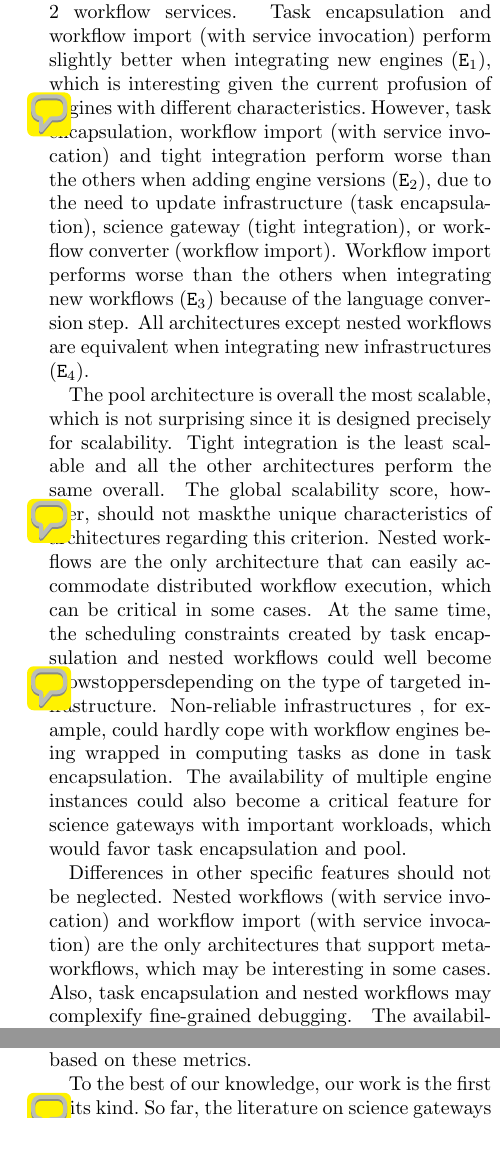
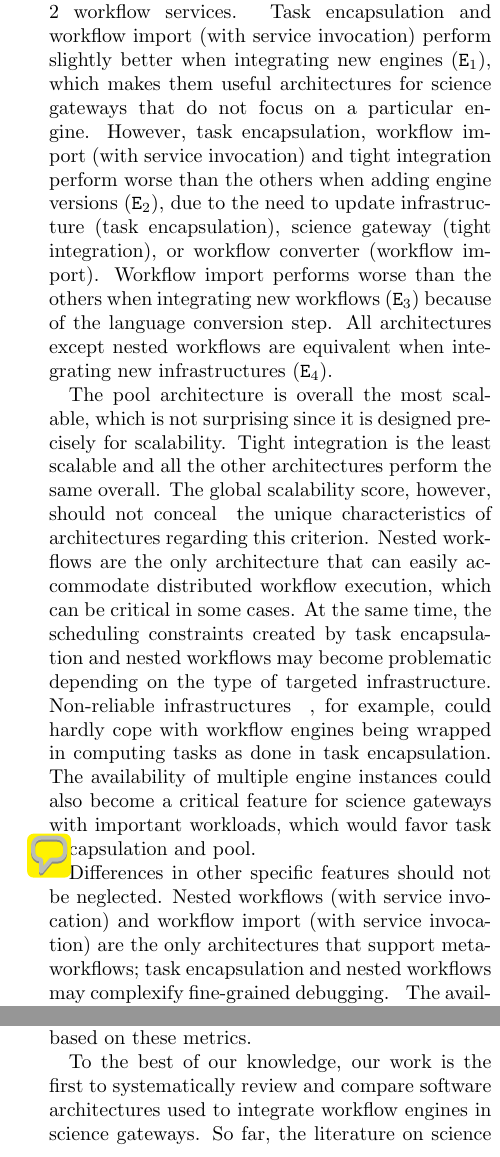
Before and after one commit to glatard/FGCS-works-special-issue, a LaTeX paper (paper.tex): two parts of the columns of pages 14 and 15 of 17, joined at a grey line, cut so that both start at the same text. Compiled offline with pdfLaTeX.

Commit message:
Some additional fixes following @najmahan's comments

```diff
--- a/paper.tex
+++ b/paper.tex
@@ -1431,42 +1431,51 @@ Regarding extensibility, most architectures are overall comparable,
 except nested workflows (with service invocation) which are
 significantly behind. This is explained by the complexity of the
 nested workflow architecture, with 2 infrastructures and 2 workflow
-services. Task encapsulation and workflow import (with service invocation)
-perform slightly better when integrating new engines (\texttt{E$_1$}),
-which is interesting given the current profusion of engines with
-different characteristics.\note {Naj}{what is interesting?}  However, task encapsulation, workflow import
-(with service invocation) and tight integration perform worse than the
-others when adding engine versions (\texttt{E$_2$}), due to the need to
-update infrastructure (task encapsulation), science gateway (tight
+services. Task encapsulation and workflow import (with service
+invocation) perform slightly better when integrating new engines
+(\texttt{E$_1$}), which makes them useful architectures for science
+gateways that do not focus on a particular engine.\closednote{Naj}{what is
+  interesting?}{Tristan}{Rephrased, thanks.}  However, task encapsulation, workflow import (with
+service invocation) and tight integration perform worse than the
+others when adding engine versions (\texttt{E$_2$}), due to the need
+to update infrastructure (task encapsulation), science gateway (tight
 integration), or workflow converter (workflow import). Workflow import
 performs worse than the others when integrating new workflows
 (\texttt{E$_3$}) because of the language conversion step. All
-architectures except nested workflows are equivalent when
-integrating new infrastructures (\texttt{E$_4$}).
-
-The pool architecture is overall the most scalable, which is not surprising since it is designed precisely for scalability. Tight
+architectures except nested workflows are equivalent when integrating
+new infrastructures (\texttt{E$_4$}).
+
+The pool architecture is overall the most scalable, which is not
+surprising since it is designed precisely for scalability. Tight
 integration is the least scalable and all the other architectures
-perform the same overall. The global scalability score, however, should not
-mask \note{Naj}{what do you mean by mask?}the unique characteristics of architectures regarding this
-criterion. Nested workflows are the only architecture that can easily
-accommodate distributed workflow execution, which can be critical in
-some cases. At the same time, the scheduling constraints created by
-task encapsulation and nested workflows could well become
-showstoppers \note{Naj}{please don't use these from-film-marketing words?! :-) }depending on the type of targeted
-infrastructure. Non-reliable infrastructures \note{Naj}{you mean by the showstoppers, i.e. the nested workflows which can accommodate distributed executions but are limited by scheduling constraints?} , for example, could
-hardly cope with workflow engines being wrapped in computing tasks as
-done in task encapsulation. The availability of multiple engine instances
-could also become a critical feature for science gateways with
-important workloads, which would favor task encapsulation and pool. \note{Naj}{I feel this paragraph is a bit vague, and doesn't distill and contextualize the thorough work described before.}
+perform the same overall. The global scalability score, however,
+should not conceal \closednote{Naj}{what do you mean by
+  mask?}{Tristan}{I guess 'hide' or 'conceal' are better
+  words. Fixed.} the unique characteristics of architectures regarding
+this criterion. Nested workflows are the only architecture that can
+easily accommodate distributed workflow execution, which can be
+critical in some cases. At the same time, the scheduling constraints
+created by task encapsulation and nested workflows may become problematic \closednote{Naj}{please don't use these from-film-marketing
+  words?! :-) }{Tristan}{OK!} depending on the type of targeted
+infrastructure. Non-reliable infrastructures \closednote{Naj}{you mean by
+  the showstoppers, i.e. the nested workflows which can accommodate
+  distributed executions but are limited by scheduling constraints?}{Tristan}{Yes. I rephrased a bit this part.} ,
+for example, could hardly cope with workflow engines being wrapped in
+computing tasks as done in task encapsulation. The availability of
+multiple engine instances could also become a critical feature for
+science gateways with important workloads, which would favor task
+encapsulation and pool. \note{Naj}{I feel this paragraph is a bit
+  vague, and doesn't distill and contextualize the thorough work
+  described before.}
 
 Differences in other specific features should not be neglected. Nested
 workflows (with service invocation) and workflow import (with service
-invocation) are the only architectures that support meta-workflows,
-which may be interesting in some cases \note{Naj}{Which?}. Also, task encapsulation and nested
-workflows may complexify fine-grained debugging. \closednote{Rafael}{I would
-  suggest to provide some more examples when this could be
-  interesting.}{Tristan}{Done.}  The availability of fine-grained debugging
-information may also be critical to efficient user support.
+invocation) are the only architectures that support meta-workflows;
+task encapsulation and nested workflows may complexify
+fine-grained debugging. \closednote{Rafael}{I would suggest to provide
+  some more examples when this could be interesting.}{Tristan}{Done.}
+The availability of fine-grained debugging information may also be
+critical to efficient user support.
 
 Table~\ref{table:overall} provides an overall comparison between
 architectures, based on the metrics in Table~\ref{table:evaluation}.
@@ -1572,3 +1582,4 @@ Python, which are much richer than scientific workflow languages.
+languages.
 
 The abstract nested workflows and workflow import patterns were
 instantiated with service invocation so that they can be analyzed in
@@ -1616,5 +1627,8 @@ pros and cons of all the presented architectures based on these metrics.
   think?}{Tristan}{Fixed, as discussed in github \#8.}
 
 % Impact of the work
-To the best of our knowledge, our work is the first of its kind.\note{Naj}{instead of its kind, explain what kind it is, e.g. systematic review of all ...} So
-far, the literature on science gateways and workflow engines has
+To the best of our knowledge, our work is the first to systematically
+review and compare software architectures used to integrate workflow
+engines in science gateways.\closednote{Naj}{instead of its kind,
+  explain what kind it is, e.g. systematic review of all
+  ...}{Tristan}{Done.} So far, the literature on science gateways and
```
Also changed, not shown: paper.tex (27 more changed lines).
